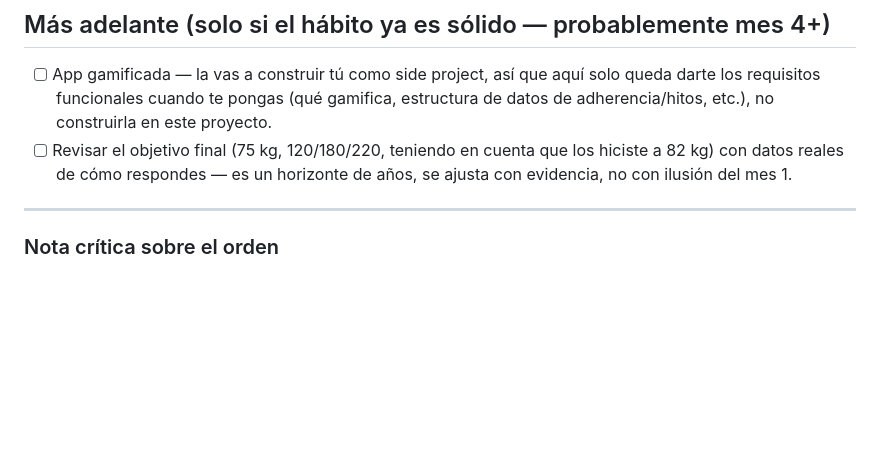
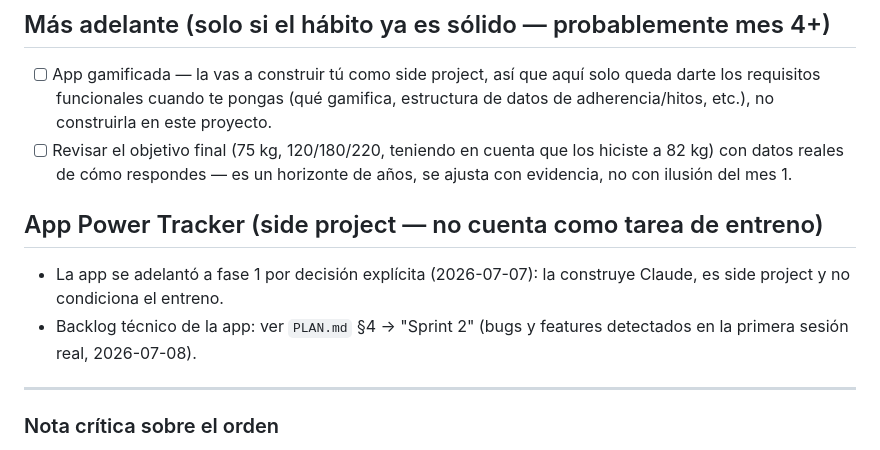
Before and after one commit to dredrain/power, a Markdown page: tareas.md, the part around the change. Rendered like a GitHub page; blank space fills up the shorter version.

```diff
--- a/tareas.md
+++ b/tareas.md
@@ -20,6 +20,10 @@ No son instrucciones permanentes — son cosas que se construyen o deciden en su
 ## Más adelante (solo si el hábito ya es sólido — probablemente mes 4+)
 - [ ] App gamificada — la vas a construir tú como side project, así que aquí solo queda darte los requisitos funcionales cuando te pongas (qué gamifica, estructura de datos de adherencia/hitos, etc.), no construirla en este proyecto.
 - [ ] Revisar el objetivo final (75 kg, 120/180/220, teniendo en cuenta que los hiciste a 82 kg) con datos reales de cómo respondes — es un horizonte de años, se ajusta con evidencia, no con ilusión del mes 1.
+## App Power Tracker (side project — no cuenta como tarea de entreno)
+- La app se adelantó a fase 1 por decisión explícita (2026-07-07): la construye Claude, es side project y no condiciona el entreno.
+- Backlog técnico de la app: ver `PLAN.md` §4 → "Sprint 2" (bugs y features detectados en la primera sesión real, 2026-07-08).
+
 ---
 
 ### Nota crítica sobre el orden
```
Also changed, not shown: PLAN.md (+31 -0 lines).
